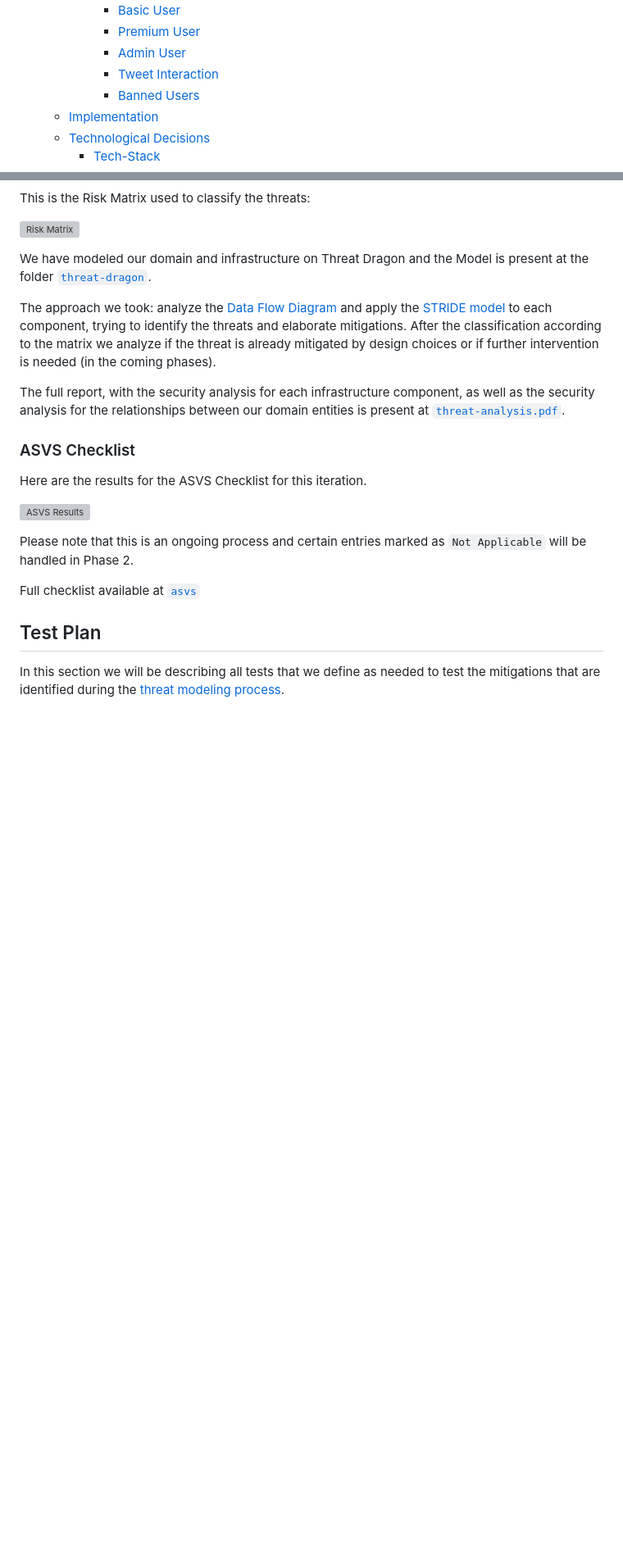
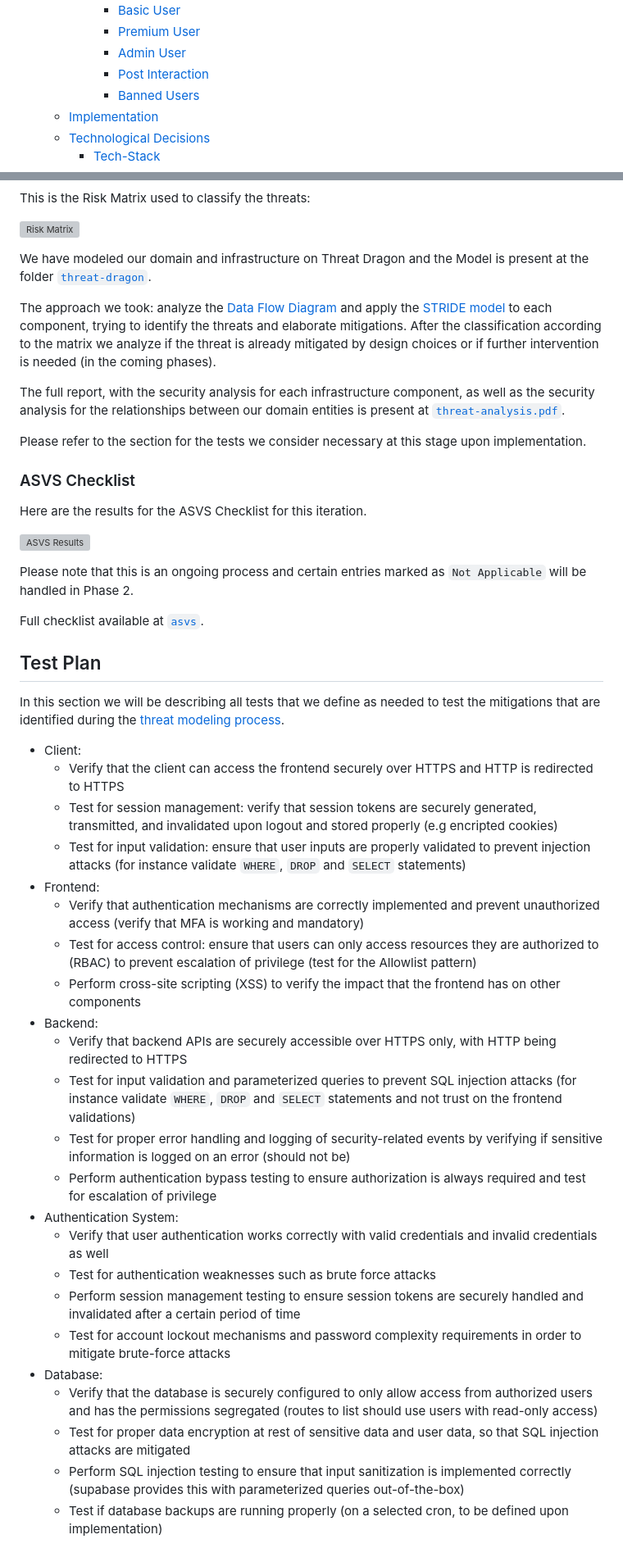
Before and after one commit to tomasoliveira21/desofs2024_M1B_3, a Markdown page: deliverables/phase_1/README.MD, 2 parts joined by grey strips. Shown: that part at 82% size. Rendered like a GitHub page; blank space fills up the shorter version; grey boxes are pictures that could not be loaded.

Commit message:
Add test plan

```diff
--- a/deliverables/phase_1/README.MD
+++ b/deliverables/phase_1/README.MD
@@ -12,7 +12,7 @@
       - [Basic User](#basic-user)
       - [Premium User](#premium-user)
       - [Admin User](#admin-user)
-      - [Tweet Interaction](#tweet-interaction)
+      - [Post Interaction](#post-interaction)
       - [Banned Users](#banned-users)
   - [Implementation](#implementation)
   - [Technological Decisions](#technological-decisions)
@@ -207,6 +208,8 @@ The approach we took: analyze the [Data Flow Diagram](#implementation) and apply
 
 The full report, with the security analysis for each infrastructure component, as well as the security analysis for the relationships between our domain entities is present at [`threat-analysis.pdf`](threat-dragon/threat-analysis.pdf).
 
+Please refer to the section [](#test-plan) for the tests we consider necessary at this stage upon implementation.
+
 ### ASVS Checklist
 
 Here are the results for the ASVS Checklist for this iteration.
@@ -215,8 +218,32 @@ Here are the results for the ASVS Checklist for this iteration.
 
 Please note that this is an ongoing process and certain entries marked as `Not Applicable` will be handled in Phase 2.
 
-Full checklist available at [`asvs`](asvs)
+Full checklist available at [`asvs`](asvs).
 
 ## Test Plan
 
 In this section we will be describing all tests that we define as needed to test the mitigations that are identified during the [threat modeling process](#threat-model).
+
+- Client:
+  - Verify that the client can access the frontend securely over HTTPS and HTTP is redirected to HTTPS
+  - Test for session management: verify that session tokens are securely generated, transmitted, and invalidated upon logout and stored properly (e.g encripted cookies)
+  - Test for input validation: ensure that user inputs are properly validated to prevent injection attacks (for instance validate `WHERE`, `DROP` and `SELECT` statements)
+- Frontend:
+  - Verify that authentication mechanisms are correctly implemented and prevent unauthorized access (verify that MFA is working and mandatory)
+  - Test for access control: ensure that users can only access resources they are authorized to (RBAC) to prevent escalation of privilege (test for the Allowlist pattern)
+  - Perform cross-site scripting (XSS) to verify the impact that the frontend has on other components
+- Backend:
+  - Verify that backend APIs are securely accessible over HTTPS only, with HTTP being redirected to HTTPS
+  - Test for input validation and parameterized queries to prevent SQL injection attacks (for instance validate `WHERE`, `DROP` and `SELECT` statements and not trust on the frontend validations)
+  - Test for proper error handling and logging of security-related events by verifying if sensitive information is logged on an error (should not be)
+  - Perform authentication bypass testing to ensure authorization is always required and test for escalation of privilege
+- Authentication System:
+  - Verify that user authentication works correctly with valid credentials and invalid credentials as well
+  - Test for authentication weaknesses such as brute force attacks
+  - Perform session management testing to ensure session tokens are securely handled and invalidated after a certain period of time
+  - Test for account lockout mechanisms and password complexity requirements in order to mitigate brute-force attacks
+- Database:
+  - Verify that the database is securely configured to only allow access from authorized users and has the permissions segregated (routes to list should use users with read-only access)
+  - Test for proper data encryption at rest of sensitive data and user data, so that SQL injection attacks are mitigated
+  - Perform SQL injection testing to ensure that input sanitization is implemented correctly (supabase provides this with parameterized queries out-of-the-box)
+  - Test if database backups are running properly (on a selected cron, to be defined upon implementation)
```
Also changed, not shown: other parts of deliverables/phase_1/README.MD (+1 -0 lines).
